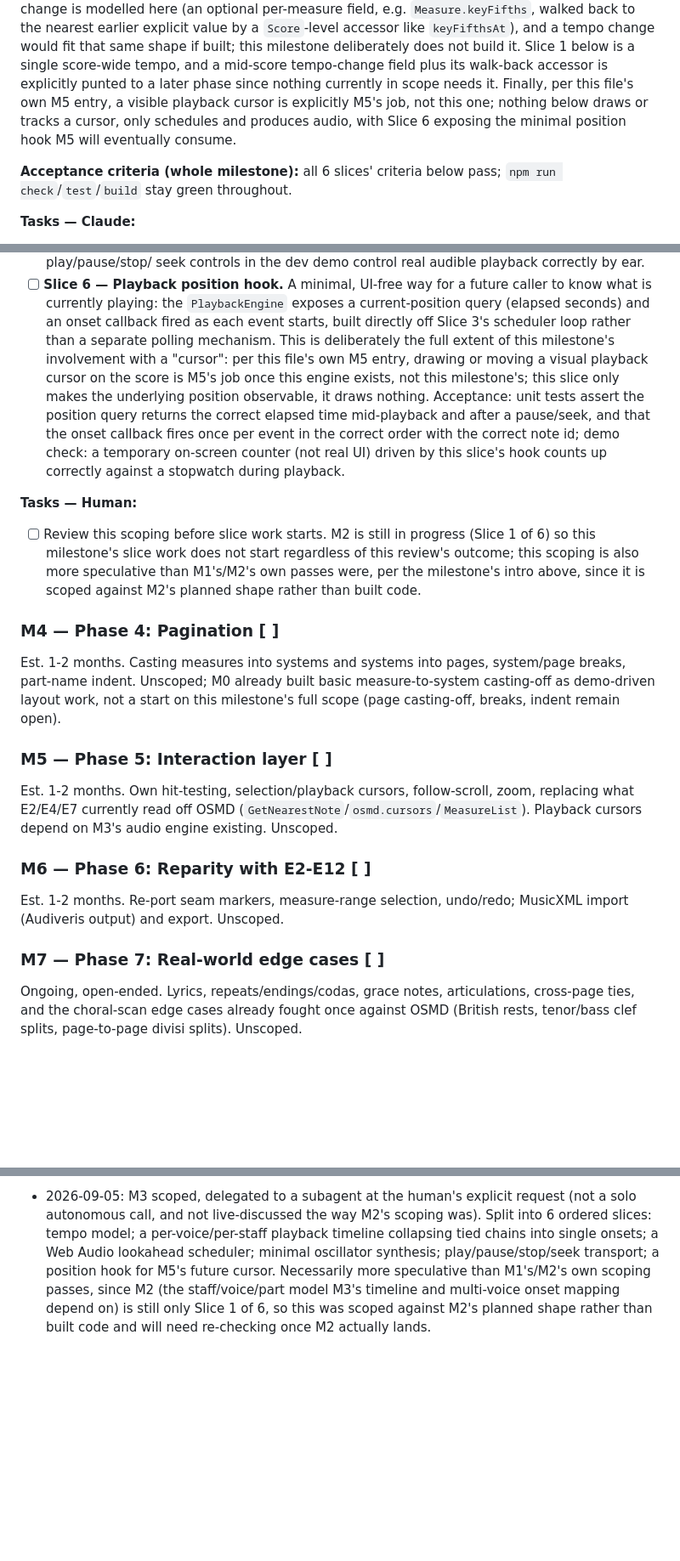
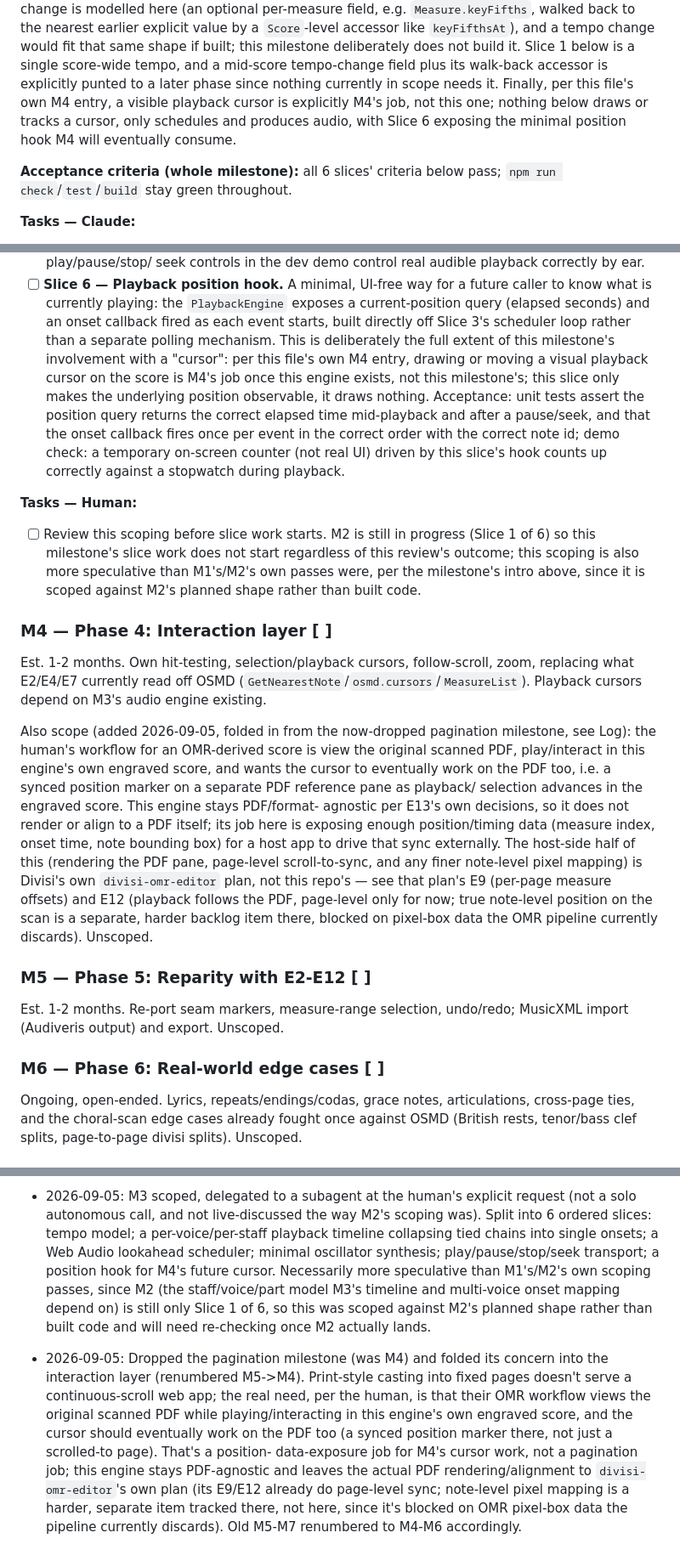
Before and after one commit to Maripirs/notation-engine, a Markdown page: plan.md, 3 parts joined by grey strips. Shown at 85% size. Drawn GitHub-style; blank space fills up the shorter version.

Commit message:
Plan: drop pagination milestone, fold PDF-cursor scope into M4
Print-style casting into fixed pages doesn't serve a continuous-scroll
web app. The real need is that an OMR-derived score is viewed against
its original scanned PDF while playback/interaction happens in this
engine's own engraved score, and the cursor should eventually work on
the PDF too. That's a position-data-exposure job for the interaction
layer's cursor work (measure/onset/bounding-box data a host app can
sync externally), not a pagination job. This engine stays PDF-agnostic;
actual PDF rendering and pixel alignment stays divisi-omr-editor's own
concern (its E9/E12).

Old M5-M7 renumbered to M4-M6 accordingly.

Claude-Session: https://claude.ai/code/session_016FLgpnEqpYsDEpQK4nNLzp

```diff
--- a/plan.md
+++ b/plan.md
@@ -286,10 +286,10 @@ tempo change would fit that same shape if built; this milestone
 deliberately does not build it. Slice 1 below is a single score-wide
 tempo, and a mid-score tempo-change field plus its walk-back accessor is
 explicitly punted to a later phase since nothing currently in scope
-needs it. Finally, per this file's own M5 entry, a visible playback
-cursor is explicitly M5's job, not this one; nothing below draws or
+needs it. Finally, per this file's own M4 entry, a visible playback
+cursor is explicitly M4's job, not this one; nothing below draws or
 tracks a cursor, only schedules and produces audio, with Slice 6
-exposing the minimal position hook M5 will eventually consume.
+exposing the minimal position hook M4 will eventually consume.
 
 **Acceptance criteria (whole milestone):** all 6 slices' criteria below
 pass; `npm run check`/`test`/`build` stay green throughout.
@@ -392,9 +392,9 @@ pass; `npm run check`/`test`/`build` stay green throughout.
       seconds) and an onset callback fired as each event starts, built
       directly off Slice 3's scheduler loop rather than a separate
       polling mechanism. This is deliberately the full extent of this
-      milestone's involvement with a "cursor": per this file's own M5
+      milestone's involvement with a "cursor": per this file's own M4
       entry, drawing or moving a visual playback cursor on the score is
-      M5's job once this engine exists, not this milestone's; this
+      M4's job once this engine exists, not this milestone's; this
       slice only makes the underlying position observable, it draws
       nothing. Acceptance: unit tests assert the position query returns
       the correct elapsed time mid-playback and after a pause/seek, and
@@ -411,26 +411,36 @@ pass; `npm run check`/`test`/`build` stay green throughout.
       milestone's intro above, since it is scoped against M2's planned
       shape rather than built code.
 
-### M4 — Phase 4: Pagination [ ]
-
-Est. 1-2 months. Casting measures into systems and systems into pages,
-system/page breaks, part-name indent. Unscoped; M0 already built basic
-measure-to-system casting-off as demo-driven layout work, not a start on
-this milestone's full scope (page casting-off, breaks, indent remain open).
-
-### M5 — Phase 5: Interaction layer [ ]
+### M4 — Phase 4: Interaction layer [ ]
 
 Est. 1-2 months. Own hit-testing, selection/playback cursors, follow-scroll,
 zoom, replacing what E2/E4/E7 currently read off OSMD
 (`GetNearestNote`/`osmd.cursors`/`MeasureList`). Playback cursors depend on
-M3's audio engine existing. Unscoped.
+M3's audio engine existing.
 
-### M6 — Phase 6: Reparity with E2-E12 [ ]
+Also scope (added 2026-09-05, folded in from the now-dropped pagination
+milestone, see Log): the human's workflow for an OMR-derived score is view
+the original scanned PDF, play/interact in this engine's own engraved
+score, and wants the cursor to eventually work on the PDF too, i.e. a
+synced position marker on a separate PDF reference pane as playback/
+selection advances in the engraved score. This engine stays PDF/format-
+agnostic per E13's own decisions, so it does not render or align to a PDF
+itself; its job here is exposing enough position/timing data (measure
+index, onset time, note bounding box) for a host app to drive that sync
+externally. The host-side half of this (rendering the PDF pane, page-level
+scroll-to-sync, and any finer note-level pixel mapping) is Divisi's own
+`divisi-omr-editor` plan, not this repo's — see that plan's E9 (per-page
+measure offsets) and E12 (playback follows the PDF, page-level only for
+now; true note-level position on the scan is a separate, harder backlog
+item there, blocked on pixel-box data the OMR pipeline currently discards).
+Unscoped.
+
+### M5 — Phase 5: Reparity with E2-E12 [ ]
 
 Est. 1-2 months. Re-port seam markers, measure-range selection, undo/redo;
 MusicXML import (Audiveris output) and export. Unscoped.
 
-### M7 — Phase 7: Real-world edge cases [ ]
+### M6 — Phase 6: Real-world edge cases [ ]
 
 Ongoing, open-ended. Lyrics, repeats/endings/codas, grace notes,
 articulations, cross-page ties, and the choral-scan edge cases already
@@ -997,9 +1007,22 @@ divisi splits). Unscoped.
   M2's scoping was). Split into 6 ordered slices: tempo model; a
   per-voice/per-staff playback timeline collapsing tied chains into
   single onsets; a Web Audio lookahead scheduler; minimal oscillator
-  synthesis; play/pause/stop/seek transport; a position hook for M5's
+  synthesis; play/pause/stop/seek transport; a position hook for M4's
   future cursor. Necessarily more speculative than M1's/M2's own
   scoping passes, since M2 (the staff/voice/part model M3's timeline and
   multi-voice onset mapping depend on) is still only Slice 1 of 6, so
   this was scoped against M2's planned shape rather than built code and
   will need re-checking once M2 actually lands.
+- 2026-09-05: Dropped the pagination milestone (was M4) and folded its
+  concern into the interaction layer (renumbered M5->M4). Print-style
+  casting into fixed pages doesn't serve a continuous-scroll web app; the
+  real need, per the human, is that their OMR workflow views the original
+  scanned PDF while playing/interacting in this engine's own engraved
+  score, and the cursor should eventually work on the PDF too (a synced
+  position marker there, not just a scrolled-to page). That's a position-
+  data-exposure job for M4's cursor work, not a pagination job; this engine
+  stays PDF-agnostic and leaves the actual PDF rendering/alignment to
+  `divisi-omr-editor`'s own plan (its E9/E12 already do page-level sync;
+  note-level pixel mapping is a harder, separate item tracked there, not
+  here, since it's blocked on OMR pixel-box data the pipeline currently
+  discards). Old M5-M7 renumbered to M4-M6 accordingly.
```
